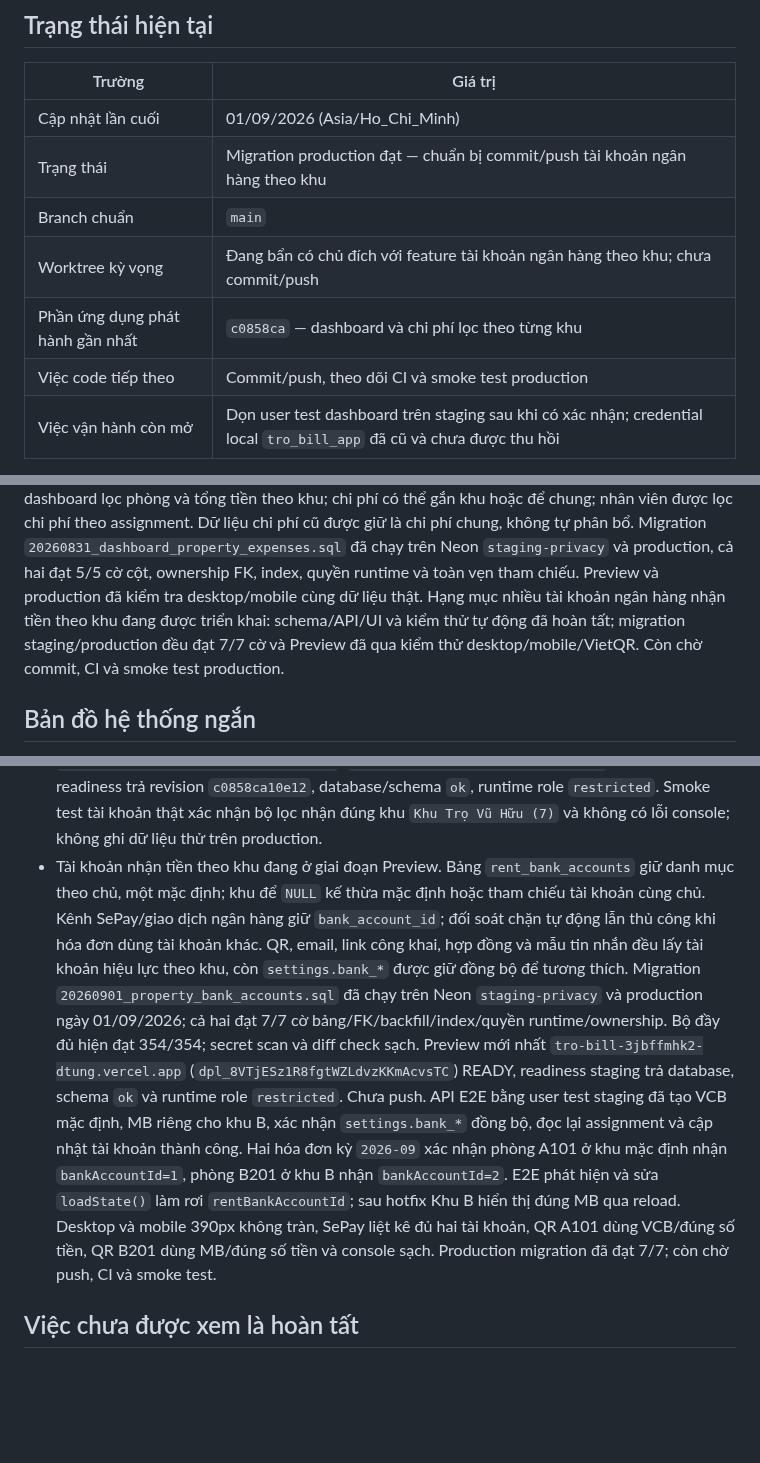
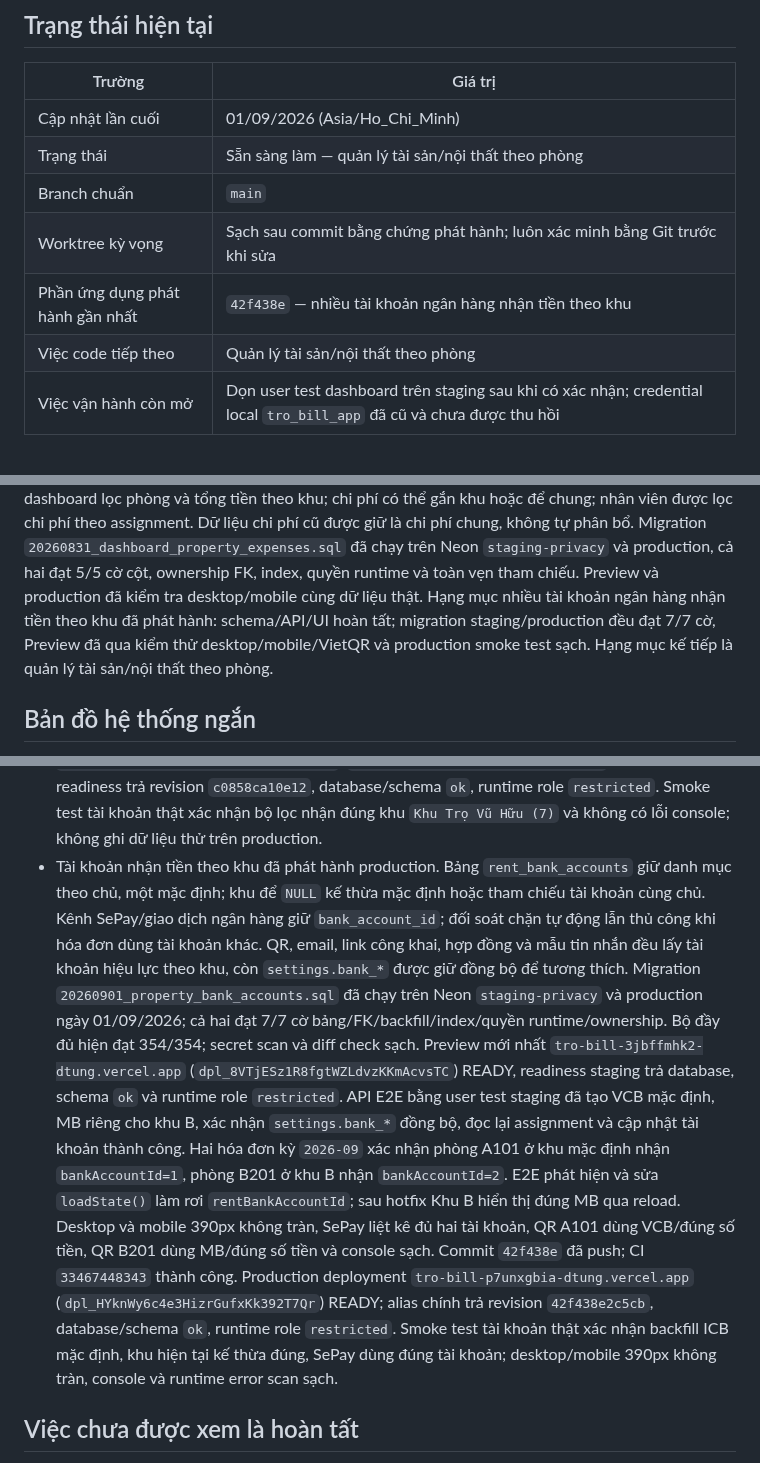
Before and after one commit to DTung1291/tro-bill, a Markdown page: docs/AI_HANDOFF.md, 3 parts joined by grey strips. Drawn GitHub-style; blank space fills up the shorter version.

Commit message:
docs: record bank account production release

```diff
--- a/docs/AI_HANDOFF.md
+++ b/docs/AI_HANDOFF.md
@@ -9,11 +9,11 @@ trong `../AGENTS.md`.
 | Trường | Giá trị |
 |---|---|
 | Cập nhật lần cuối | 01/09/2026 (Asia/Ho_Chi_Minh) |
-| Trạng thái | Migration production đạt — chuẩn bị commit/push tài khoản ngân hàng theo khu |
+| Trạng thái | Sẵn sàng làm — quản lý tài sản/nội thất theo phòng |
 | Branch chuẩn | `main` |
-| Worktree kỳ vọng | Đang bẩn có chủ đích với feature tài khoản ngân hàng theo khu; chưa commit/push |
-| Phần ứng dụng phát hành gần nhất | `c0858ca` — dashboard và chi phí lọc theo từng khu |
-| Việc code tiếp theo | Commit/push, theo dõi CI và smoke test production |
+| Worktree kỳ vọng | Sạch sau commit bằng chứng phát hành; luôn xác minh bằng Git trước khi sửa |
+| Phần ứng dụng phát hành gần nhất | `42f438e` — nhiều tài khoản ngân hàng nhận tiền theo khu |
+| Việc code tiếp theo | Quản lý tài sản/nội thất theo phòng |
 | Việc vận hành còn mở | Dọn user test dashboard trên staging sau khi có xác nhận; credential local `tro_bill_app` đã cũ và chưa được thu hồi |
 
 Không dùng commit trên bảng làm HEAD mặc định: luôn lấy HEAD thật bằng `git log`.
@@ -39,10 +39,10 @@ hoặc để chung; nhân viên được lọc chi phí theo assignment. Dữ li
 `20260831_dashboard_property_expenses.sql` đã chạy trên Neon `staging-privacy`
 và production, cả hai đạt 5/5 cờ cột, ownership FK, index, quyền runtime và toàn
 vẹn tham chiếu. Preview và production đã kiểm tra desktop/mobile cùng dữ liệu
-thật. Hạng mục nhiều tài khoản ngân hàng nhận tiền theo khu đang được triển khai:
-schema/API/UI và kiểm thử tự động đã hoàn tất; migration staging/production đều
-đạt 7/7 cờ và Preview đã qua kiểm thử desktop/mobile/VietQR. Còn chờ commit,
-CI và smoke test production.
+thật. Hạng mục nhiều tài khoản ngân hàng nhận tiền theo khu đã phát hành:
+schema/API/UI hoàn tất; migration staging/production đều đạt 7/7 cờ, Preview đã
+qua kiểm thử desktop/mobile/VietQR và production smoke test sạch. Hạng mục kế
+tiếp là quản lý tài sản/nội thất theo phòng.
 
 ## Bản đồ hệ thống ngắn
 
@@ -214,7 +214,7 @@ CI và smoke test production.
   `c0858ca10e12`, database/schema `ok`, runtime role `restricted`. Smoke test
   tài khoản thật xác nhận bộ lọc nhận đúng khu `Khu Trọ Vũ Hữu (7)` và không có
   lỗi console; không ghi dữ liệu thử trên production.
-- Tài khoản nhận tiền theo khu đang ở giai đoạn Preview. Bảng
+- Tài khoản nhận tiền theo khu đã phát hành production. Bảng
   `rent_bank_accounts` giữ danh mục theo chủ, một mặc định; khu để `NULL` kế
   thừa mặc định hoặc tham chiếu tài khoản cùng chủ. Kênh SePay/giao dịch ngân
   hàng giữ `bank_account_id`; đối soát chặn tự động lẫn thủ công khi hóa đơn dùng
@@ -226,15 +226,21 @@ CI và smoke test production.
   secret scan và diff check sạch.
   Preview mới nhất `tro-bill-3jbffmhk2-dtung.vercel.app`
   (`dpl_8VTjESz1R8fgtWZLdvzKKmAcvsTC`) READY, readiness staging trả database,
-  schema `ok` và runtime role `restricted`. Chưa push. API E2E bằng user test
-  staging đã tạo VCB mặc định, MB riêng cho khu B,
+  schema `ok` và runtime role `restricted`. API E2E bằng user test staging đã
+  tạo VCB mặc định, MB riêng cho khu B,
   xác nhận `settings.bank_*` đồng bộ, đọc lại assignment và cập nhật tài khoản
   thành công. Hai hóa đơn kỳ `2026-09` xác nhận phòng A101 ở khu mặc định nhận
   `bankAccountId=1`, phòng B201 ở khu B nhận `bankAccountId=2`. E2E phát hiện và
   sửa `loadState()` làm rơi `rentBankAccountId`; sau hotfix Khu B hiển thị đúng
   MB qua reload. Desktop và mobile 390px không tràn, SePay liệt kê đủ hai tài
   khoản, QR A101 dùng VCB/đúng số tiền, QR B201 dùng MB/đúng số tiền và console
-  sạch. Production migration đã đạt 7/7; còn chờ push, CI và smoke test.
+  sạch. Commit `42f438e` đã push; CI `33467448343` thành công. Production
+  deployment `tro-bill-p7unxgbia-dtung.vercel.app`
+  (`dpl_HYknWy6c4e3HizrGufxKk392T7Qr`) READY; alias chính trả revision
+  `42f438e2c5cb`, database/schema `ok`, runtime role `restricted`. Smoke test
+  tài khoản thật xác nhận backfill ICB mặc định, khu hiện tại kế thừa đúng,
+  SePay dùng đúng tài khoản; desktop/mobile 390px không tràn, console và runtime
+  error scan sạch.
 
 ## Việc chưa được xem là hoàn tất
 
```
Also changed, not shown: MONETIZATION_CHECKLIST.md (+9 -3 lines), docs/AI_DECISIONS.md (+1 -2 lines).
